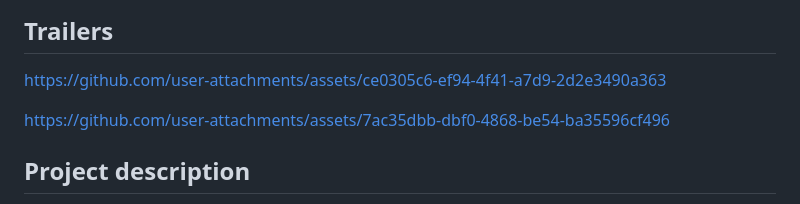
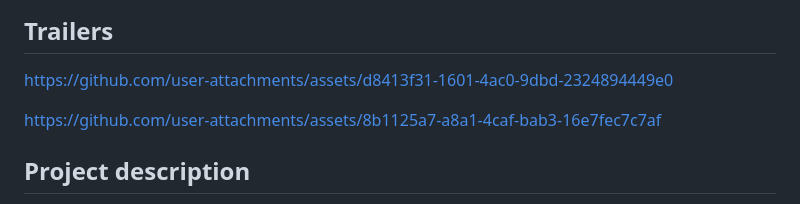
Before and after one commit to R4YL0/Mental-Tree-HCI-HiFi-Prototype, a Markdown page: README.md, the part around the change. Rendered like a GitHub page.

```diff
--- a/README.md
+++ b/README.md
@@ -3,11 +3,13 @@
 ## Trailers
 
 
-https://github.com/user-attachments/assets/ce0305c6-ef94-4f41-a7d9-2d2e3490a363
+
+https://github.com/user-attachments/assets/d8413f31-1601-4ac0-9dbd-2324894449e0
 
 
 
-https://github.com/user-attachments/assets/7ac35dbb-dbf0-4868-be54-ba35596cf496
+
+https://github.com/user-attachments/assets/8b1125a7-a8a1-4caf-bab3-16e7fec7c7af
 
 
 ## Project description
```
